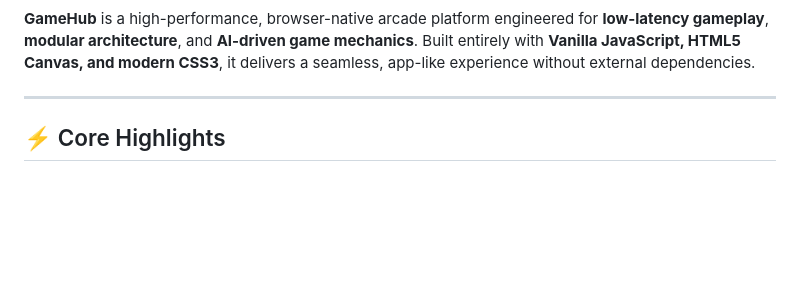
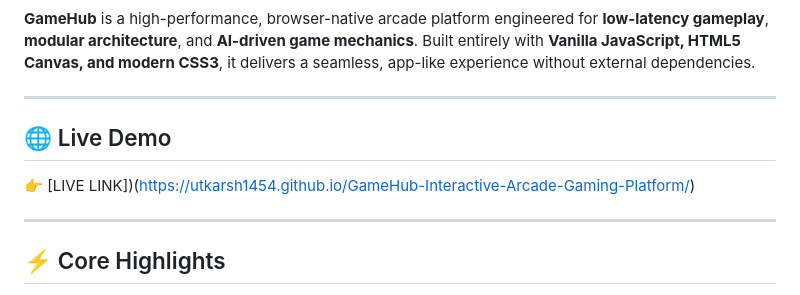
Before and after one commit to Utkarsh1454/GameHub-Interactive-Arcade-Gaming-Platform, a Markdown page: README.md, the part around the change. Drawn GitHub-style; blank space fills up the shorter version.

Commit message:
Add live demo section to README
Added a section for live demo link in the README.

```diff
--- a/README.md
+++ b/README.md
@@ -6,6 +6,10 @@
 
 ---
 
+## 🌐 Live Demo
+👉 [LIVE LINK])(https://utkarsh1454.github.io/GameHub-Interactive-Arcade-Gaming-Platform/)
+
+---
 ## ⚡ Core Highlights
 
 - 🚀 **60 FPS Rendering Pipeline**
```
